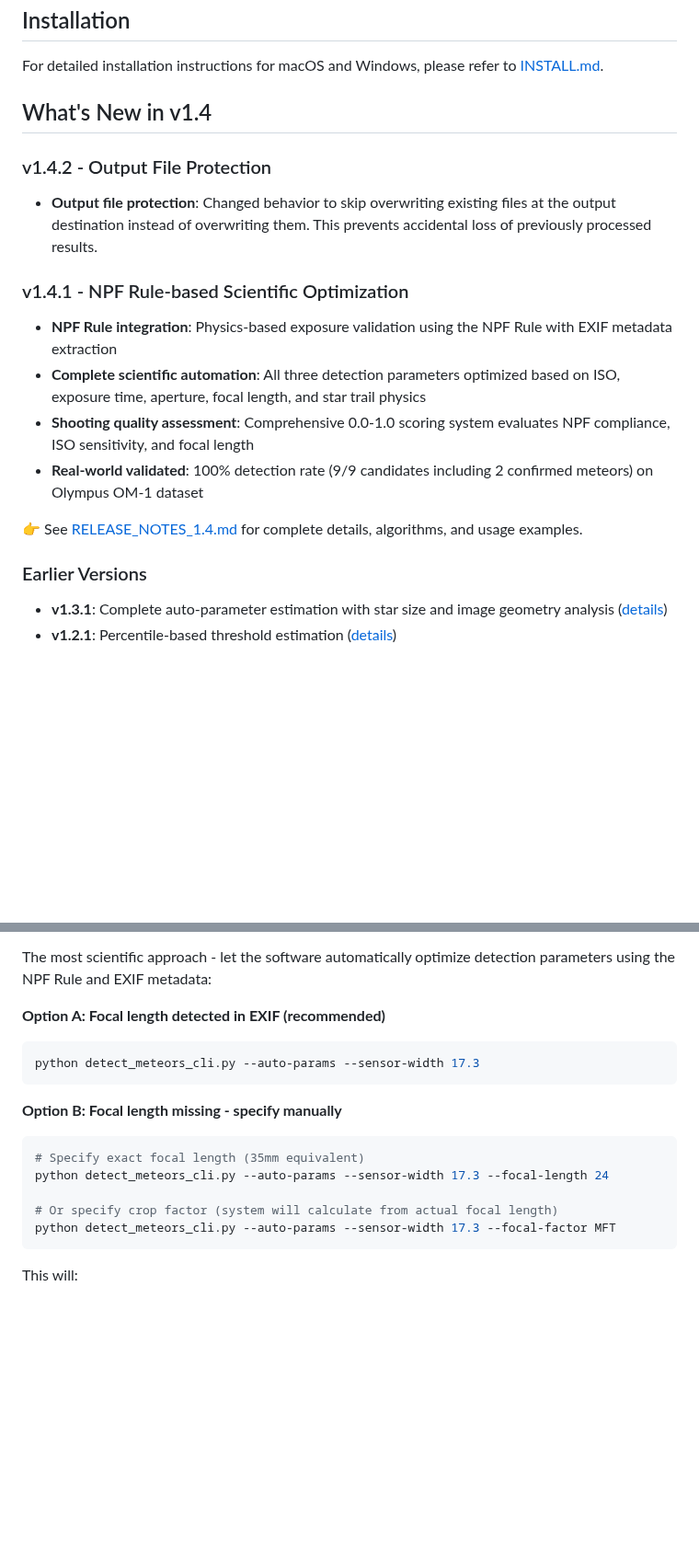
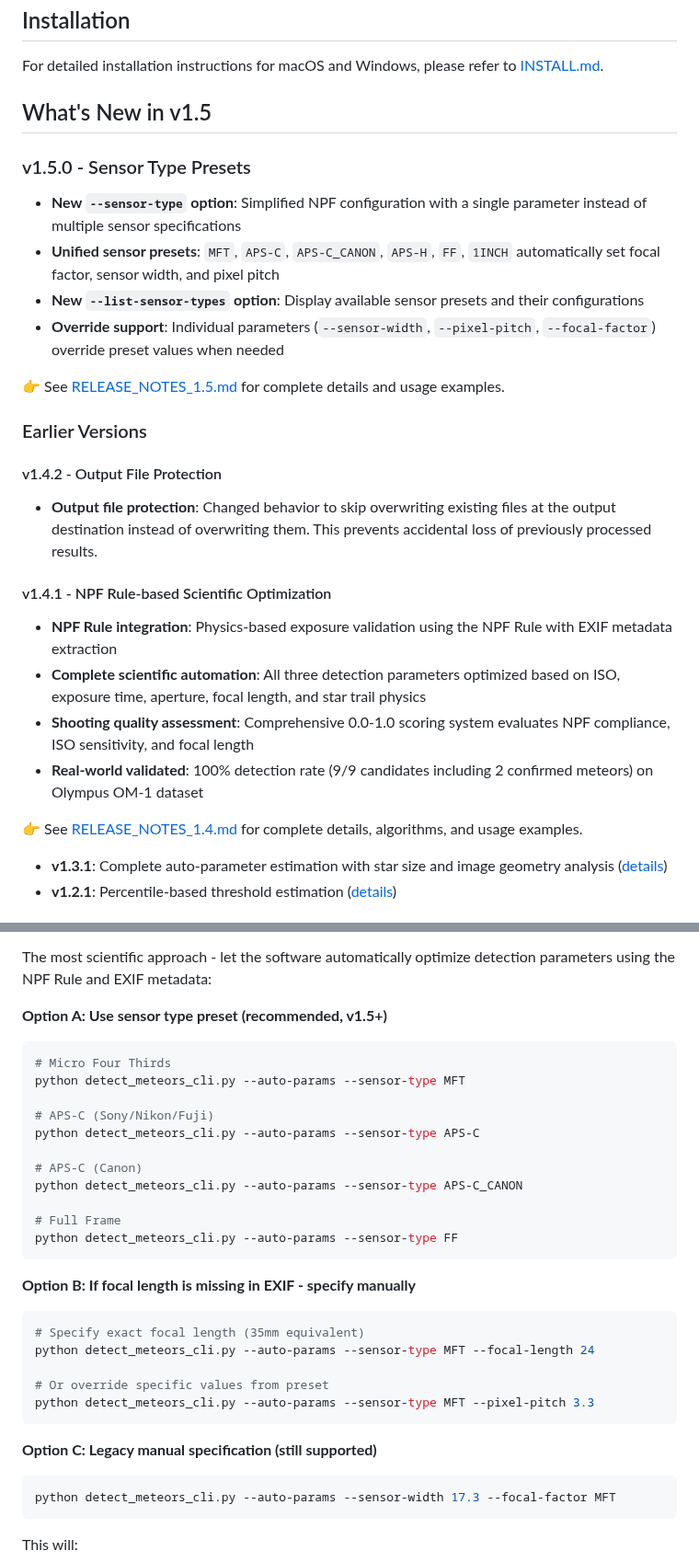
Before and after one commit to shin3tky/detect_meteors, a Markdown page: README.md, 2 parts joined by grey strips. Shown at 92% size. Drawn GitHub-style; blank space fills up the shorter version.

````diff
--- a/README.md
+++ b/README.md
@@ -37,12 +37,22 @@ I developed this tool hoping it would be useful for fellow astrophotography enth
 
 For detailed installation instructions for macOS and Windows, please refer to [INSTALL.md](INSTALL.md).
 
-## What's New in v1.4
+## What's New in v1.5
 
-### v1.4.2 - Output File Protection
+### v1.5.0 - Sensor Type Presets
+- **New `--sensor-type` option**: Simplified NPF configuration with a single parameter instead of multiple sensor specifications
+- **Unified sensor presets**: `MFT`, `APS-C`, `APS-C_CANON`, `APS-H`, `FF`, `1INCH` automatically set focal factor, sensor width, and pixel pitch
+- **New `--list-sensor-types` option**: Display available sensor presets and their configurations
+- **Override support**: Individual parameters (`--sensor-width`, `--pixel-pitch`, `--focal-factor`) override preset values when needed
+
+👉 See [RELEASE_NOTES_1.5.md](RELEASE_NOTES_1.5.md) for complete details and usage examples.
+
+### Earlier Versions
+
+#### v1.4.2 - Output File Protection
 - **Output file protection**: Changed behavior to skip overwriting existing files at the output destination instead of overwriting them. This prevents accidental loss of previously processed results.
 
-### v1.4.1 - NPF Rule-based Scientific Optimization
+#### v1.4.1 - NPF Rule-based Scientific Optimization
 - **NPF Rule integration**: Physics-based exposure validation using the NPF Rule with EXIF metadata extraction
 - **Complete scientific automation**: All three detection parameters optimized based on ISO, exposure time, aperture, focal length, and star trail physics
 - **Shooting quality assessment**: Comprehensive 0.0-1.0 scoring system evaluates NPF compliance, ISO sensitivity, and focal length
@@ -50,7 +60,6 @@ For detailed installation instructions for macOS and Windows, please refer to [I
 
 👉 See [RELEASE_NOTES_1.4.md](RELEASE_NOTES_1.4.md) for complete details, algorithms, and usage examples.
 
-### Earlier Versions
 - **v1.3.1**: Complete auto-parameter estimation with star size and image geometry analysis ([details](RELEASE_NOTES_1.3.md))
 - **v1.2.1**: Percentile-based threshold estimation ([details](RELEASE_NOTES_1.2.md))
 
@@ -87,17 +96,32 @@ Camera Settings (EXIF Metadata)
 
 The most scientific approach - let the software automatically optimize detection parameters using the NPF Rule and EXIF metadata:
 
-**Option A: Focal length detected in EXIF (recommended)**
+**Option A: Use sensor type preset (recommended, v1.5+)**
 ```bash
-python detect_meteors_cli.py --auto-params --sensor-width 17.3
+# Micro Four Thirds
+python detect_meteors_cli.py --auto-params --sensor-type MFT
+
+# APS-C (Sony/Nikon/Fuji)
+python detect_meteors_cli.py --auto-params --sensor-type APS-C
+
+# APS-C (Canon)
+python detect_meteors_cli.py --auto-params --sensor-type APS-C_CANON
+
+# Full Frame
+python detect_meteors_cli.py --auto-params --sensor-type FF
 ```
 
-**Option B: Focal length missing - specify manually**
+**Option B: If focal length is missing in EXIF - specify manually**
 ```bash
 # Specify exact focal length (35mm equivalent)
-python detect_meteors_cli.py --auto-params --sensor-width 17.3 --focal-length 24
+python detect_meteors_cli.py --auto-params --sensor-type MFT --focal-length 24
 
-# Or specify crop factor (system will calculate from actual focal length)
+# Or override specific values from preset
+python detect_meteors_cli.py --auto-params --sensor-type MFT --pixel-pitch 3.3
+```
+
+**Option C: Legacy manual specification (still supported)**
+```bash
 python detect_meteors_cli.py --auto-params --sensor-width 17.3 --focal-factor MFT
 ```
 
````
Also changed, not shown: other parts of README.md (+31 -13 lines).
